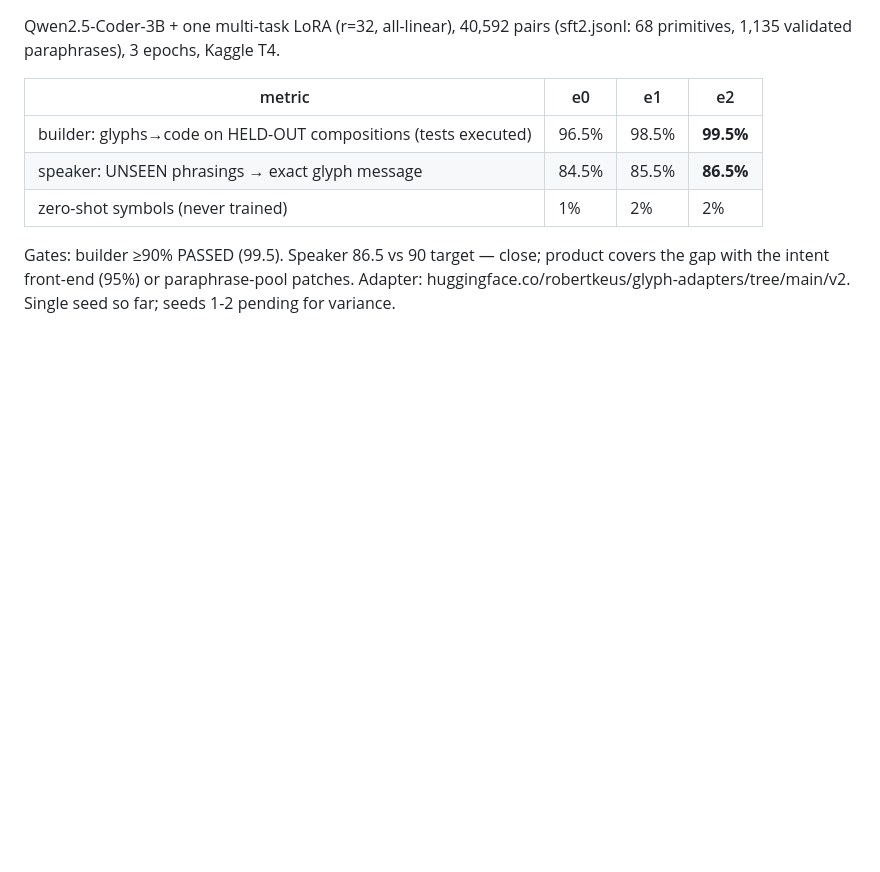
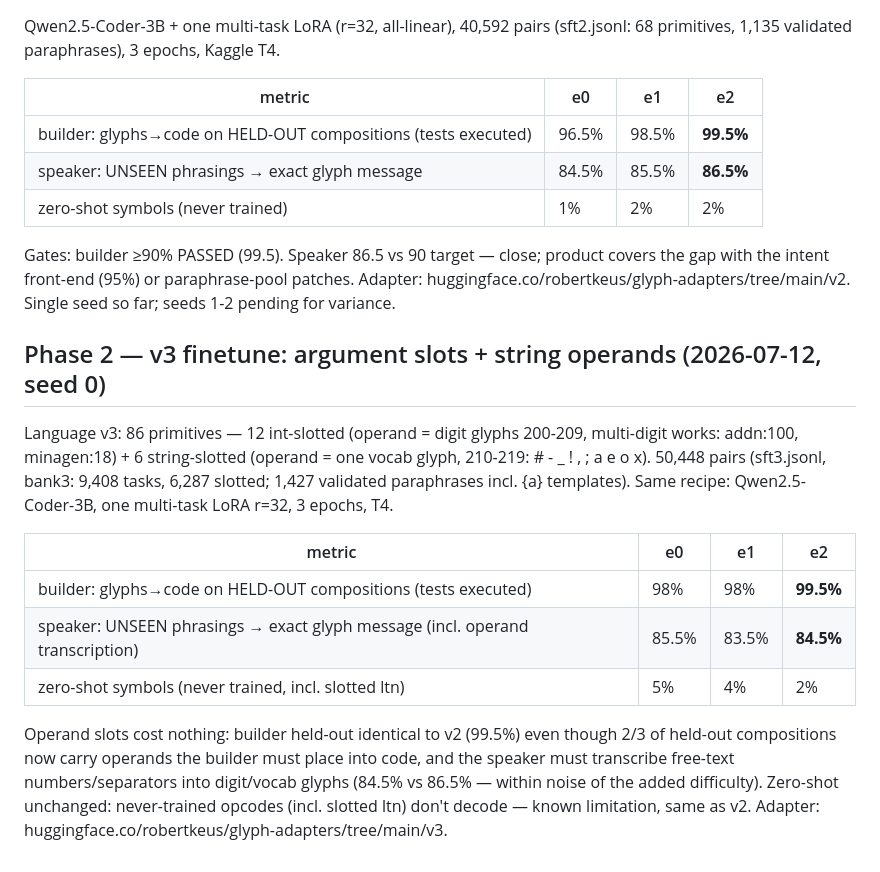
Before and after one commit to robertkeus/glyph-ai, a Markdown page: RESULTS.md, the part around the change. Rendered like a GitHub page; blank space fills up the shorter version.

Commit message:
RESULTS: v3 finetune — slots+string operands land at v2 quality (builder 99.5% heldout)
Co-Authored-By: Claude Fable 5 <noreply@anthropic.com>

```diff
--- a/RESULTS.md
+++ b/RESULTS.md
@@ -46,3 +46,25 @@ Gates: builder ≥90% PASSED (99.5). Speaker 86.5 vs 90 target — close; produc
 covers the gap with the intent front-end (95%) or paraphrase-pool patches.
 Adapter: huggingface.co/robertkeus/glyph-adapters/tree/main/v2. Single seed so
 far; seeds 1-2 pending for variance.
+
+## Phase 2 — v3 finetune: argument slots + string operands (2026-07-12, seed 0)
+
+Language v3: 86 primitives — 12 int-slotted (operand = digit glyphs 200-209,
+multi-digit works: addn:100, minagen:18) + 6 string-slotted (operand = one
+vocab glyph, 210-219: # - _ ! , ; a e o x). 50,448 pairs (sft3.jsonl, bank3:
+9,408 tasks, 6,287 slotted; 1,427 validated paraphrases incl. {a} templates).
+Same recipe: Qwen2.5-Coder-3B, one multi-task LoRA r=32, 3 epochs, T4.
+
+| metric | e0 | e1 | e2 |
+|---|---|---|---|
+| builder: glyphs→code on HELD-OUT compositions (tests executed) | 98% | 98% | **99.5%** |
+| speaker: UNSEEN phrasings → exact glyph message (incl. operand transcription) | 85.5% | 83.5% | **84.5%** |
+| zero-shot symbols (never trained, incl. slotted ltn) | 5% | 4% | 2% |
+
+Operand slots cost nothing: builder held-out identical to v2 (99.5%) even
+though 2/3 of held-out compositions now carry operands the builder must place
+into code, and the speaker must transcribe free-text numbers/separators into
+digit/vocab glyphs (84.5% vs 86.5% — within noise of the added difficulty).
+Zero-shot unchanged: never-trained opcodes (incl. slotted ltn) don't decode —
+known limitation, same as v2. Adapter:
+huggingface.co/robertkeus/glyph-adapters/tree/main/v3.
```
